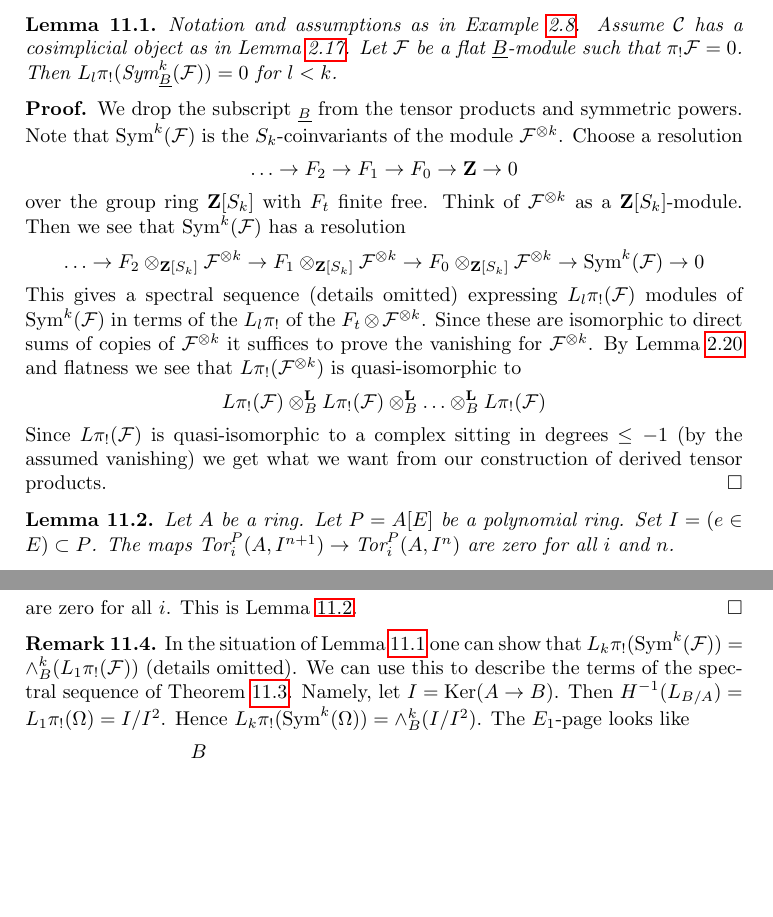
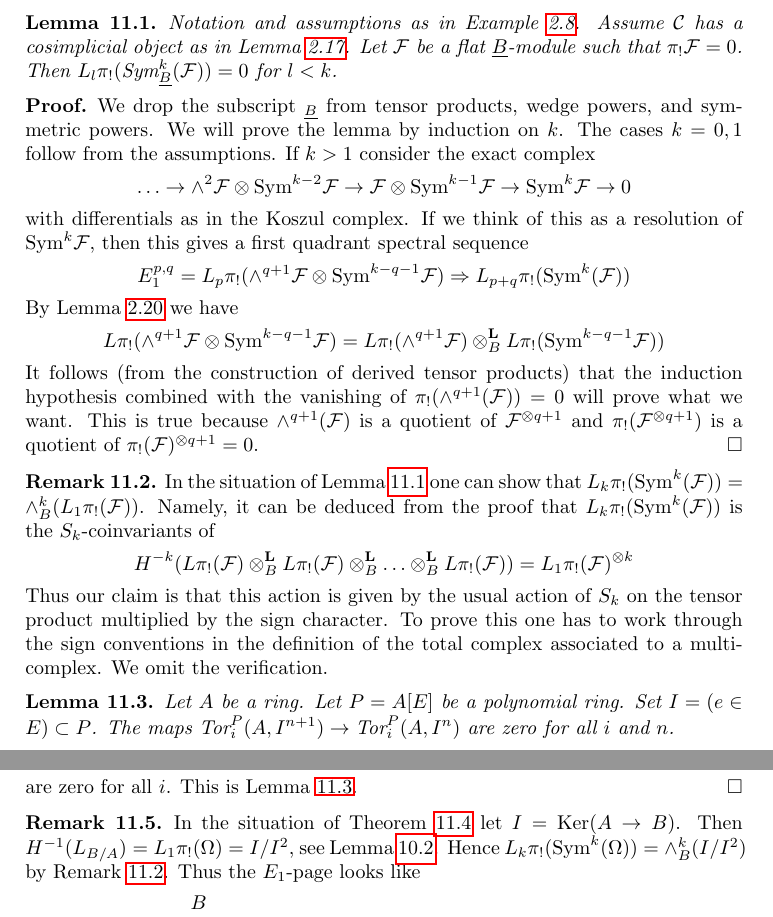
Before and after one commit to stacks/stacks-project, a LaTeX document (cotangent.tex): two parts of pages 25 and 27 of 28, joined at a grey line, cut so that both start at the same text, the shorter picture padded with empty space. Compiled offline with pdfLaTeX.

Commit message:
Fix error on homology symmetric powers
Thanks to Bhargav Bhatt for pointing out mismatch between different ways
of computing derived symmetric powers

```diff
--- a/cotangent.tex
+++ b/cotangent.tex
@@ -2394,40 +2394,59 @@ Then $L_l\pi_!(\text{Sym}_{\underline{B}}^k(\mathcal{F})) = 0$ for $l < k$.
 \end{lemma}
 
 \begin{proof}
-We drop the subscript ${}_{\underline{B}}$ from the tensor products and
-symmetric powers. Note that $\text{Sym}^k(\mathcal{F})$ is the
-$S_k$-coinvariants of the module $\mathcal{F}^{\otimes k}$. Choose a
-resolution
-$$
-\ldots \to F_2 \to F_1 \to F_0 \to \mathbf{Z} \to 0
-$$
-over the group ring $\mathbf{Z}[S_k]$ with $F_t$ finite free.
-Think of $\mathcal{F}^{\otimes k}$ as a $\mathbf{Z}[S_k]$-module.
-Then we see that $\text{Sym}^k(\mathcal{F})$ has a resolution
+We drop the subscript ${}_{\underline{B}}$ from tensor products, wedge powers,
+and symmetric powers. We will prove the lemma by induction on $k$.
+The cases $k = 0, 1$ follow from the assumptions. If $k > 1$ consider
+the exact complex
 $$
 \ldots \to
-F_2 \otimes_{\mathbf{Z}[S_k]} \mathcal{F}^{\otimes k} \to
-F_1 \otimes_{\mathbf{Z}[S_k]} \mathcal{F}^{\otimes k} \to
-F_0 \otimes_{\mathbf{Z}[S_k]} \mathcal{F}^{\otimes k} \to
-\text{Sym}^k(\mathcal{F}) \to 0
-$$
-This gives a spectral sequence (details omitted) expressing
-$L_l\pi_!(\mathcal{F})$ modules of $\text{Sym}^k(\mathcal{F})$
-in terms of the $L_l\pi_!$ of the $F_t \otimes \mathcal{F}^{\otimes k}$.
-Since these are isomorphic to direct sums of copies of
-$\mathcal{F}^{\otimes k}$ it suffices to prove
-the vanishing for $\mathcal{F}^{\otimes k}$.
-By Lemma \ref{lemma-eilenberg-zilber} and flatness
-we see that $L\pi_!(\mathcal{F}^{\otimes k})$ is quasi-isomorphic to
-$$
+\wedge^2\mathcal{F} \otimes \text{Sym}^{k - 2}\mathcal{F} \to
+\mathcal{F} \otimes \text{Sym}^{k - 1}\mathcal{F} \to
+\text{Sym}^k\mathcal{F} \to 0
+$$
+with differentials as in the Koszul complex. If we think of this as a
+resolution of $\text{Sym}^k\mathcal{F}$, then this gives a first quadrant
+spectral sequence
+$$
+E_1^{p, q} =
+L_p\pi_!(\wedge^{q + 1}\mathcal{F} \otimes \text{Sym}^{k - q - 1}\mathcal{F})
+\Rightarrow
+L_{p + q}\pi_!(\text{Sym}^k(\mathcal{F}))
+$$
+By Lemma \ref{lemma-eilenberg-zilber} we have
+$$
+L\pi_!(\wedge^{q + 1}\mathcal{F} \otimes \text{Sym}^{k - q - 1}\mathcal{F}) =
+L\pi_!(\wedge^{q + 1}\mathcal{F}) \otimes_B^\mathbf{L}
+L\pi_!(\text{Sym}^{k - q - 1}\mathcal{F}))
+$$
+It follows (from the construction of derived tensor products) that
+the induction hypothesis combined with the vanishing
+of $\pi_!(\wedge^{q + 1}(\mathcal{F})) = 0$ will prove what we want.
+This is true because $\wedge^{q + 1}(\mathcal{F})$ is a quotient
+of $\mathcal{F}^{\otimes q + 1}$ and $\pi_!(\mathcal{F}^{\otimes q + 1})$
+is a quotient of $\pi_!(\mathcal{F})^{\otimes q + 1} = 0$.
+\end{proof}
+
+\begin{remark}
+\label{remark-first-homology-symmetric-power}
+In the situation of Lemma \ref{lemma-vanishing-symmetric-powers}
+one can show that
+$L_k\pi_!(\text{Sym}^k(\mathcal{F})) = \wedge^k_B(L_1\pi_!(\mathcal{F}))$.
+Namely, it can be deduced from the proof that
+$L_k\pi_!(\text{Sym}^k(\mathcal{F}))$ is the $S_k$-coinvariants
+of
+$$
+H^{-k}(L\pi_!(\mathcal{F}) \otimes_B^\mathbf{L}
 L\pi_!(\mathcal{F}) \otimes_B^\mathbf{L}
-L\pi_!(\mathcal{F}) \otimes_B^\mathbf{L}
-\ldots \otimes_B^\mathbf{L} L\pi_!(\mathcal{F})
-$$
-Since $L\pi_!(\mathcal{F})$ is quasi-isomorphic to a complex sitting in
-degrees $\leq -1$ (by the assumed vanishing) we get what we want
-from our construction of derived tensor products.
-\end{proof}
+\ldots \otimes_B^\mathbf{L} L\pi_!(\mathcal{F})) =
+L_1\pi_!(\mathcal{F})^{\otimes k}
+$$
+Thus our claim is that this action is given by the usual action
+of $S_k$ on the tensor product multiplied by the sign character.
+To prove this one has to work through the sign conventions
+in the definition of the total complex associated to a
+multi-complex. We omit the verification.
+\end{remark}
 
 \begin{lemma}
 \label{lemma-map-tors-zero}
@@ -2596,16 +2615,13 @@ are zero for all $i$. This is Lemma \ref{lemma-map-tors-zero}.
 
 \begin{remark}
 \label{remark-elucidate-ss}
-In the situation of Lemma \ref{lemma-vanishing-symmetric-powers}
-one can show that
-$L_k\pi_!(\text{Sym}^k(\mathcal{F})) = \wedge^k_B(L_1\pi_!(\mathcal{F}))$
-(details omitted).
-We can use this to describe the terms of the spectral sequence of
-Theorem \ref{theorem-quillen-spectral-sequence}. Namely,
+In the situation of Theorem \ref{theorem-quillen-spectral-sequence}
 let $I = \text{Ker}(A \to B)$. Then
-$H^{-1}(L_{B/A}) = L_1\pi_!(\Omega) = I/I^2$.
-Hence $L_k\pi_!(\text{Sym}^k(\Omega)) = \wedge^k_B(I/I^2)$.
-The $E_1$-page looks like
+$H^{-1}(L_{B/A}) = L_1\pi_!(\Omega) = I/I^2$, see
+Lemma \ref{lemma-surjection}.
+Hence $L_k\pi_!(\text{Sym}^k(\Omega)) = \wedge^k_B(I/I^2)$ by
+Remark \ref{remark-first-homology-symmetric-power}. Thus the
+$E_1$-page looks like
 $$
 \begin{matrix}
 B \\
```
Also changed, not shown: cotangent.tex (10 more changed lines).
